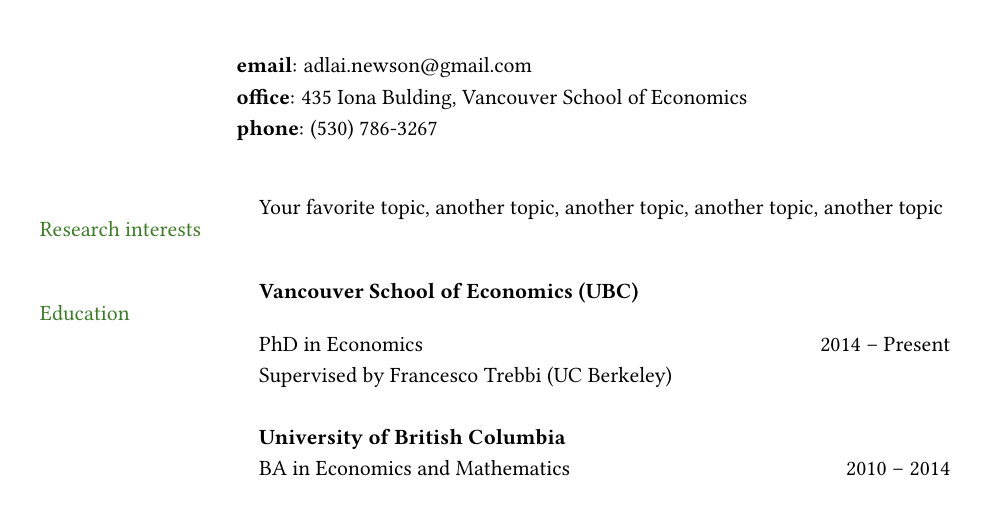
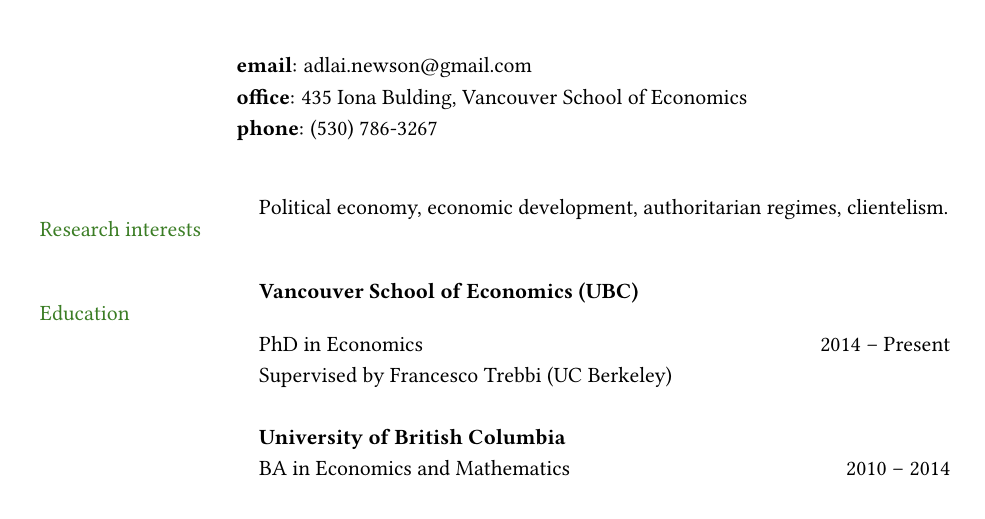
Before and after one commit to adlainewson/cv, a LaTeX document (main.tex): part of the page, cut so that both start at the same text. Compiled offline with pdfLaTeX.

Commit message:
Add research interests

```diff
--- a/main.tex
+++ b/main.tex
@@ -61,7 +61,7 @@
 % --- Section: Research interests ---
 
 \nohyphens{\color{OliveGreen}{Research interests}}
-& Your favorite topic, another topic, another topic, another topic, another topic \\
+& Political economy, economic development, authoritarian regimes, clientelism. \\
 & \\
 
 % --- Section: Education ---
```
